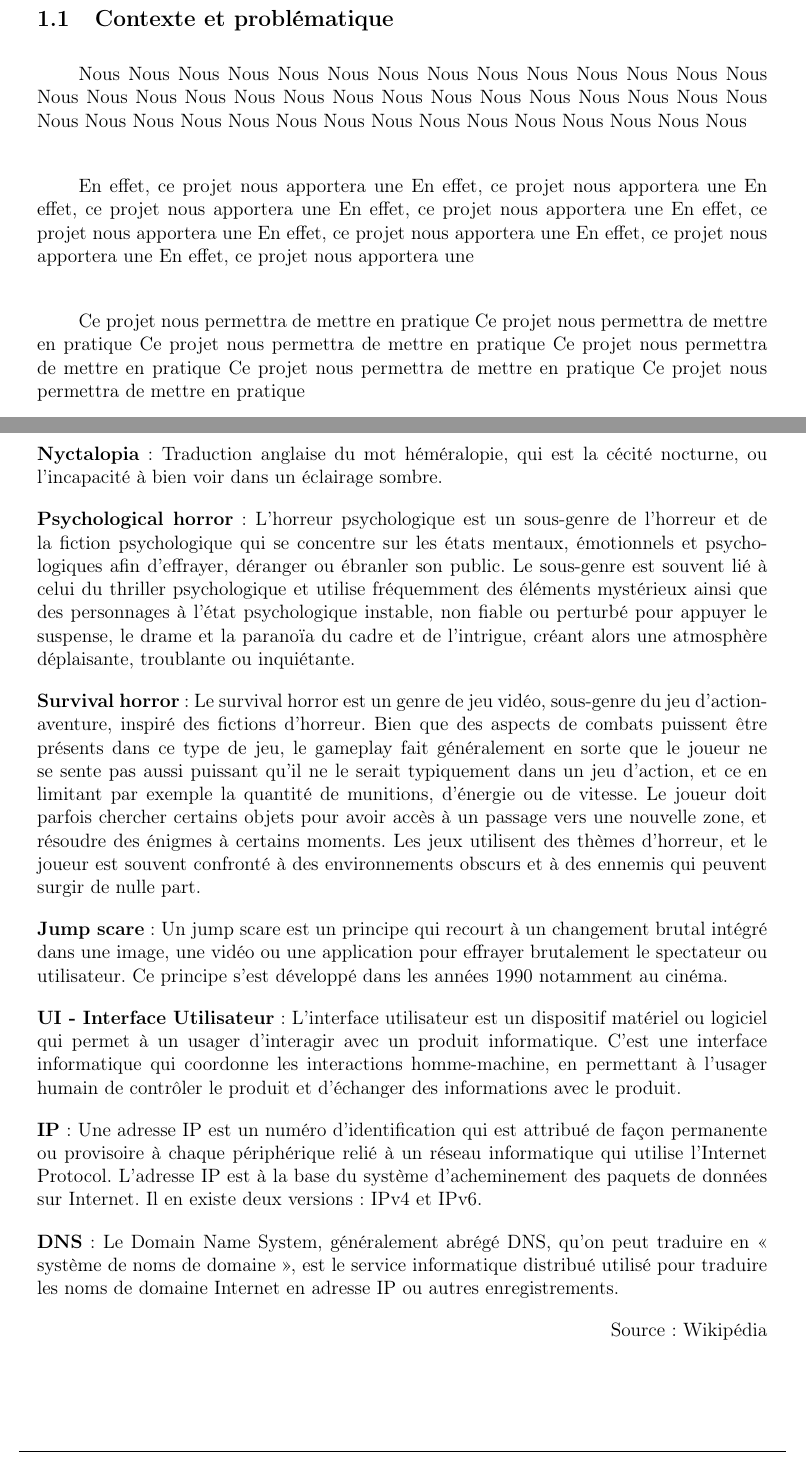
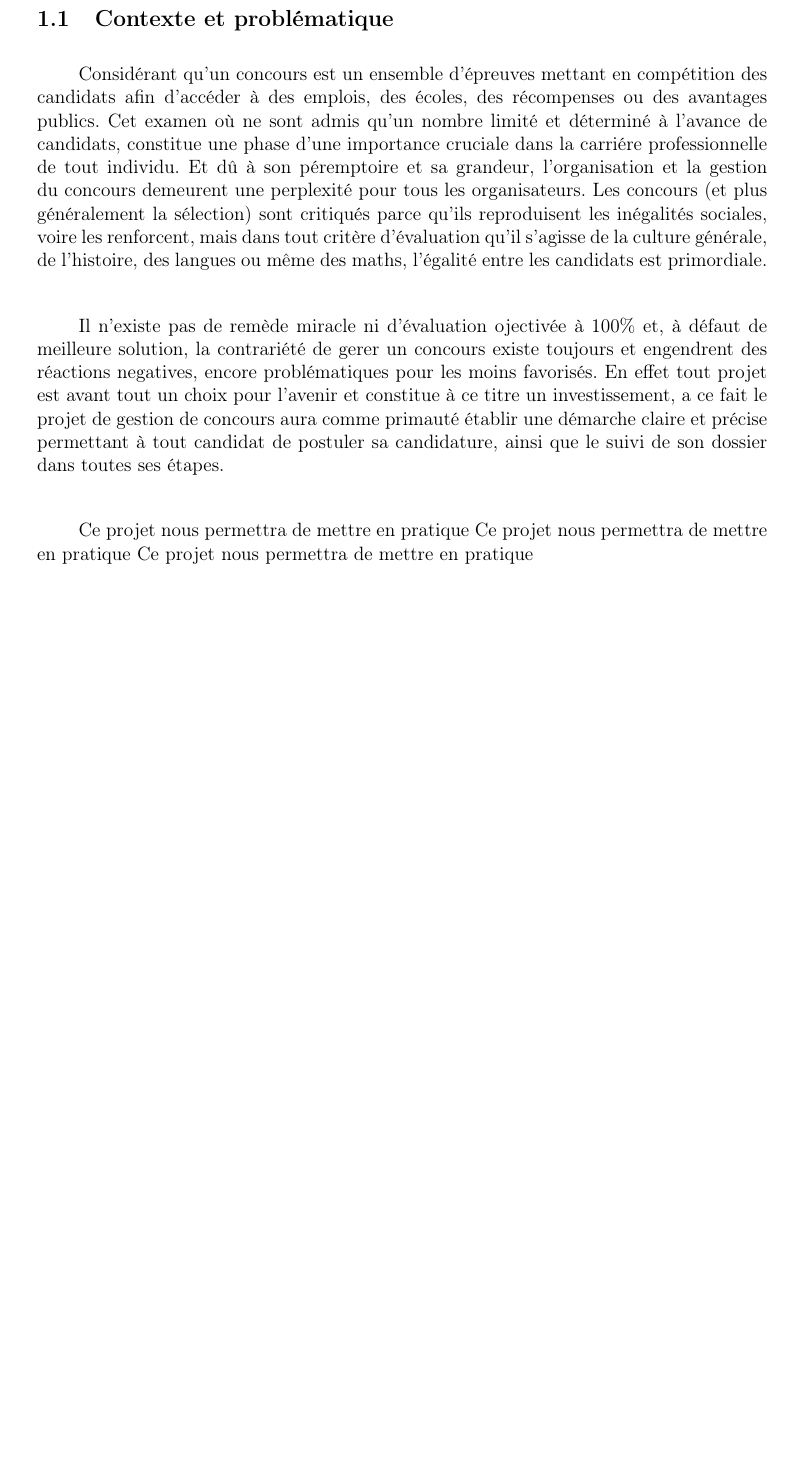
Before and after one commit to aimdexter/Cahier-de-charges-Modelisation-des-systemes, a LaTeX document (main.tex, which reads sections/annexe.tex, sections/présentation du projet.tex): two parts of pages 4 and 13 of 14 before the commit and part of page 4 of 13 after it, the two joined at a grey line, cut so that both start at the same text, the shorter picture padded with empty space. Compiled offline with pdfLaTeX.

Commit message:
updated the intro

```diff
--- a/sections/annexe.tex
+++ b/sections/annexe.tex
@@ -1,25 +1,25 @@
-\section{Annexe}
+% \section{Annexe}
 
-\noindent \textbf{Nyctalopia} : Traduction anglaise du mot héméralopie, qui est la cécité nocturne, ou l'incapacité à bien voir dans un éclairage sombre.
+% \noindent \textbf{Nyctalopia} : Traduction anglaise du mot héméralopie, qui est la cécité nocturne, ou l'incapacité à bien voir dans un éclairage sombre.
 
-\noindent \textbf{Psychological horror} : L'horreur psychologique est un sous-genre de l'horreur et de la fiction psychologique qui se concentre sur les états mentaux, émotionnels et psychologiques afin d'effrayer, déranger ou ébranler son public. Le sous-genre est souvent lié à celui du thriller psychologique et utilise fréquemment des éléments mystérieux ainsi que des personnages à l'état psychologique instable, non fiable ou perturbé pour appuyer le suspense, le drame et la paranoïa du cadre et de l'intrigue, créant alors une atmosphère déplaisante, troublante ou inquiétante.
+% \noindent \textbf{Psychological horror} : L'horreur psychologique est un sous-genre de l'horreur et de la fiction psychologique qui se concentre sur les états mentaux, émotionnels et psychologiques afin d'effrayer, déranger ou ébranler son public. Le sous-genre est souvent lié à celui du thriller psychologique et utilise fréquemment des éléments mystérieux ainsi que des personnages à l'état psychologique instable, non fiable ou perturbé pour appuyer le suspense, le drame et la paranoïa du cadre et de l'intrigue, créant alors une atmosphère déplaisante, troublante ou inquiétante.
 
-\noindent \textbf{Survival horror} : Le survival horror est un genre de jeu vidéo, sous-genre du jeu d'action-aventure, inspiré des fictions d'horreur. Bien que des aspects de combats puissent être présents dans ce type de jeu, le gameplay fait généralement en sorte que le joueur ne se sente pas aussi puissant qu'il ne le serait typiquement dans un jeu d'action, et ce en limitant par exemple la quantité de munitions, d'énergie ou de vitesse. Le joueur doit parfois chercher certains objets pour avoir accès à un passage vers une nouvelle zone, et résoudre des énigmes à certains moments. Les jeux utilisent des thèmes d'horreur, et le joueur est souvent confronté à des environnements obscurs et à des ennemis qui peuvent surgir de nulle part.
+% \noindent \textbf{Survival horror} : Le survival horror est un genre de jeu vidéo, sous-genre du jeu d'action-aventure, inspiré des fictions d'horreur. Bien que des aspects de combats puissent être présents dans ce type de jeu, le gameplay fait généralement en sorte que le joueur ne se sente pas aussi puissant qu'il ne le serait typiquement dans un jeu d'action, et ce en limitant par exemple la quantité de munitions, d'énergie ou de vitesse. Le joueur doit parfois chercher certains objets pour avoir accès à un passage vers une nouvelle zone, et résoudre des énigmes à certains moments. Les jeux utilisent des thèmes d'horreur, et le joueur est souvent confronté à des environnements obscurs et à des ennemis qui peuvent surgir de nulle part.
 
-\noindent \textbf{Jump scare} : Un jump scare est un principe qui recourt à un changement brutal intégré dans une image, une vidéo ou une application pour effrayer brutalement le spectateur ou utilisateur. Ce principe s'est développé dans les années 1990 notamment au cinéma.
+% \noindent \textbf{Jump scare} : Un jump scare est un principe qui recourt à un changement brutal intégré dans une image, une vidéo ou une application pour effrayer brutalement le spectateur ou utilisateur. Ce principe s'est développé dans les années 1990 notamment au cinéma.
 
-\noindent \textbf{UI - Interface Utilisateur} : L’interface utilisateur est un dispositif matériel ou logiciel qui permet à un usager d'interagir avec un produit informatique. C'est une interface informatique qui coordonne les interactions homme-machine, en permettant à l'usager humain de contrôler le produit et d'échanger des informations avec le produit.
+% \noindent \textbf{UI - Interface Utilisateur} : L’interface utilisateur est un dispositif matériel ou logiciel qui permet à un usager d'interagir avec un produit informatique. C'est une interface informatique qui coordonne les interactions homme-machine, en permettant à l'usager humain de contrôler le produit et d'échanger des informations avec le produit.
 
-\noindent \textbf{IP} : Une adresse IP est un numéro d'identification qui est attribué de façon permanente ou provisoire à chaque périphérique relié à un réseau informatique qui utilise l'Internet Protocol. L'adresse IP est à la base du système d'acheminement des paquets de données sur Internet. Il en existe deux versions : IPv4 et IPv6.
+% \noindent \textbf{IP} : Une adresse IP est un numéro d'identification qui est attribué de façon permanente ou provisoire à chaque périphérique relié à un réseau informatique qui utilise l'Internet Protocol. L'adresse IP est à la base du système d'acheminement des paquets de données sur Internet. Il en existe deux versions : IPv4 et IPv6.
 
-\noindent \textbf{DNS} : Le Domain Name System, généralement abrégé DNS, qu'on peut traduire en « système de noms de domaine », est le service informatique distribué utilisé pour traduire les noms de domaine Internet en adresse IP ou autres enregistrements.
+% \noindent \textbf{DNS} : Le Domain Name System, généralement abrégé DNS, qu'on peut traduire en « système de noms de domaine », est le service informatique distribué utilisé pour traduire les noms de domaine Internet en adresse IP ou autres enregistrements.
 
-\hfill Source : Wikipédia
+% \hfill Source : Wikipédia
 
-\vfill
-\noindent\makebox[\linewidth]{\rule{.8\paperwidth}{.6pt}}\\[0.2cm]
-ENSMR - Modélisation des systèmes - 2022/2023 \hfill Gestion des concours
-\noindent\makebox[\linewidth]{\rule{.8\paperwidth}{.6pt}}
+% \vfill
+% \noindent\makebox[\linewidth]{\rule{.8\paperwidth}{.6pt}}\\[0.2cm]
+% ENSMR - Modélisation des systèmes - 2022/2023 \hfill Gestion des concours
+% \noindent\makebox[\linewidth]{\rule{.8\paperwidth}{.6pt}}
 
 \newpage
 \thispagestyle{empty}
--- a/sections/présentation du projet.tex
+++ b/sections/présentation du projet.tex
@@ -3,15 +3,13 @@
 \subsection{Contexte et problématique}
 %------------------------------------------------------------------------------------------
 \setlength{\parindent}{5ex}
-Nous Nous Nous Nous Nous Nous Nous Nous Nous Nous Nous Nous Nous Nous Nous Nous Nous Nous Nous Nous Nous Nous
-Nous Nous Nous Nous Nous Nous Nous Nous Nous Nous Nous Nous Nous Nous Nous Nous Nous Nous Nous Nous Nous Nous
+Considérant qu’un concours est un ensemble d'épreuves mettant en compétition des candidats afin d’accéder à des emplois, des écoles, des récompenses ou des avantages publics. Cet examen où ne sont admis qu'un nombre limité et déterminé à l'avance de candidats, constitue une phase d’une importance cruciale dans la carriére professionnelle de tout individu. Et dû à son péremptoire et sa grandeur, l’organisation et la gestion du concours demeurent une perplexité pour tous les organisateurs. Les concours (et plus généralement la sélection) sont critiqués parce qu'ils reproduisent les inégalités sociales, voire les renforcent, mais dans tout critère d'évaluation qu'il s'agisse de la culture générale, de l'histoire, des langues ou même des maths, l’égalité entre les candidats est primordiale.
 \newline\indent
 
-En effet, ce projet nous apportera une En effet, ce projet nous apportera une En effet, ce projet nous apportera une En effet, ce projet nous apportera une
-En effet, ce projet nous apportera une En effet, ce projet nous apportera une En effet, ce projet nous apportera une En effet, ce projet nous apportera une
+Il n'existe pas de remède miracle ni d'évaluation ojectivée à 100\% et, à défaut de meilleure solution, la contrariété de gerer un concours existe toujours et engendrent des réactions negatives, encore problématiques pour les moins favorisés.
+En effet tout projet est avant tout un choix pour l'avenir et constitue à ce titre un investissement, a ce fait le projet de gestion de concours aura comme primauté établir une démarche claire et précise permettant à tout candidat de postuler sa candidature, ainsi que le suivi de son dossier dans toutes ses étapes.
 \newline\indent
 
-Ce projet nous permettra de mettre en pratique Ce projet nous permettra de mettre en pratique Ce projet nous permettra de mettre en pratique
 Ce projet nous permettra de mettre en pratique Ce projet nous permettra de mettre en pratique Ce projet nous permettra de mettre en pratique
 
 %------------------------------------------------------------------------------------------
```
Also changed, not shown: sections/conclusion.tex (+1 -1 lines), main.pdf, sections/présentation du projet.tex (11 more changed lines).
